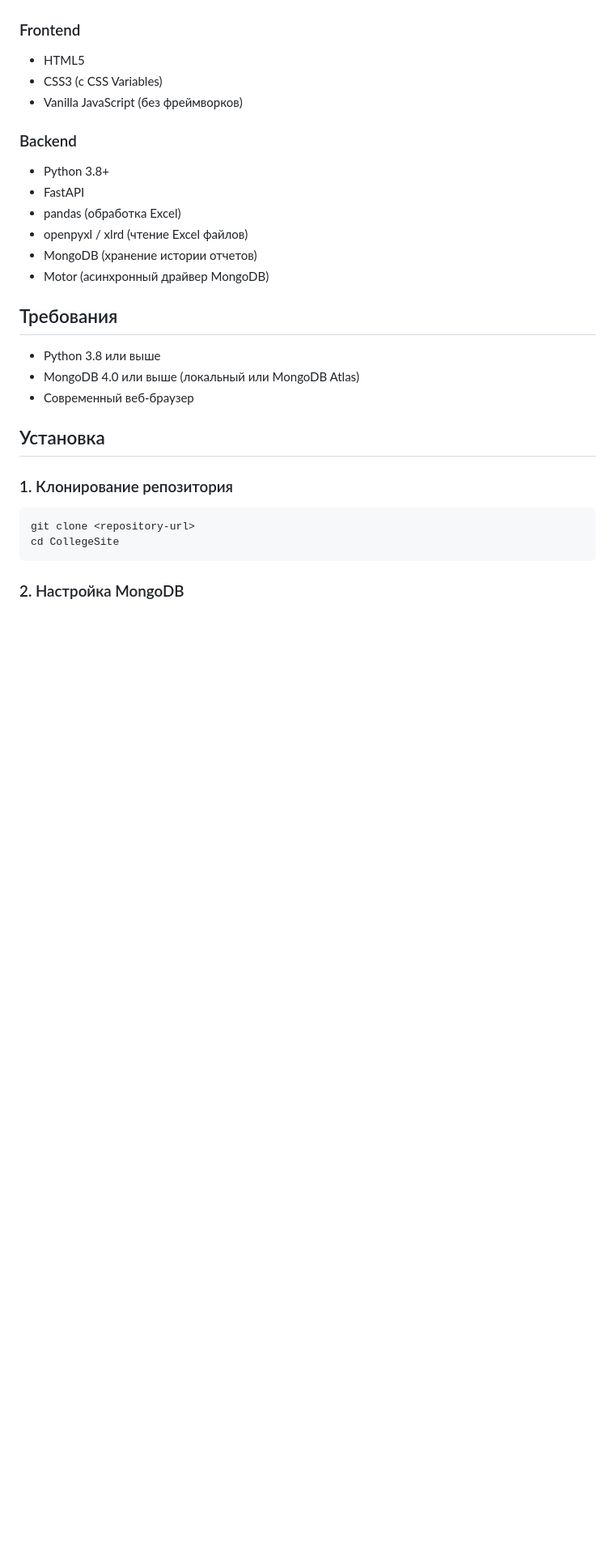
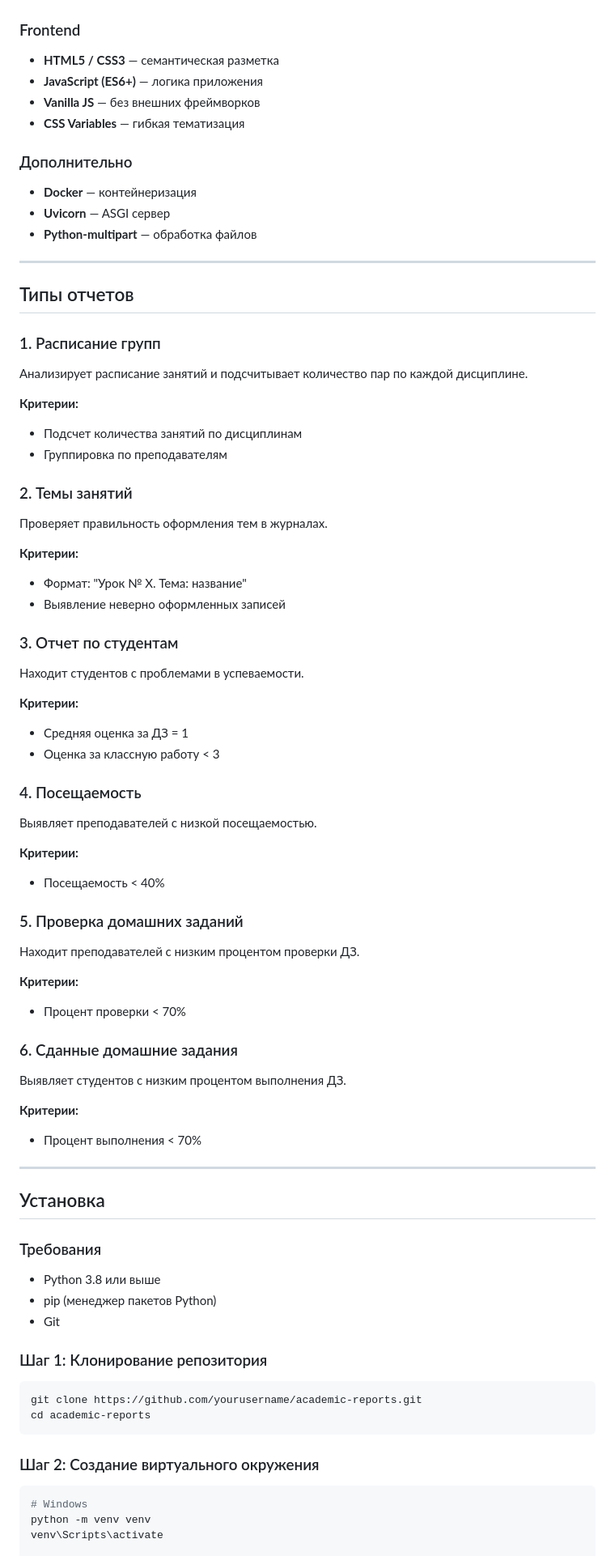
Before and after one commit to remodik/ITTOPBot, a Markdown page: README.md, the part around one of its changes. Shown at 81% size. Drawn GitHub-style; blank space fills up the shorter version.

````diff
--- a/README.md
+++ b/README.md
@@ -19,31 +69,76 @@
 
 ### Frontend
-- HTML5
-- CSS3 (с CSS Variables)
-- Vanilla JavaScript (без фреймворков)
+- **HTML5 / CSS3** — семантическая разметка
+- **JavaScript (ES6+)** — логика приложения
+- **Vanilla JS** — без внешних фреймворков
+- **CSS Variables** — гибкая тематизация
 
-### Backend
-- Python 3.8+
-- FastAPI
-- pandas (обработка Excel)
-- openpyxl / xlrd (чтение Excel файлов)
-- MongoDB (хранение истории отчетов)
-- Motor (асинхронный драйвер MongoDB)
+### Дополнительно
+- **Docker** — контейнеризация
+- **Uvicorn** — ASGI сервер
+- **Python-multipart** — обработка файлов
 
-## Требования
+---
 
-- Python 3.8 или выше
-- MongoDB 4.0 или выше (локальный или MongoDB Atlas)
-- Современный веб-браузер
+## Типы отчетов
+
+### 1. Расписание групп
+Анализирует расписание занятий и подсчитывает количество пар по каждой дисциплине.
+
+**Критерии:**
+- Подсчет количества занятий по дисциплинам
+- Группировка по преподавателям
+
+### 2. Темы занятий
+Проверяет правильность оформления тем в журналах.
+
+**Критерии:**
+- Формат: "Урок № X. Тема: название"
+- Выявление неверно оформленных записей
+
+### 3. Отчет по студентам
+Находит студентов с проблемами в успеваемости.
+
+**Критерии:**
+- Средняя оценка за ДЗ = 1
+- Оценка за классную работу < 3
+
+### 4. Посещаемость
+Выявляет преподавателей с низкой посещаемостью.
+
+**Критерии:**
+- Посещаемость < 40%
+
+### 5. Проверка домашних заданий
+Находит преподавателей с низким процентом проверки ДЗ.
+
+**Критерии:**
+- Процент проверки < 70%
+
+### 6. Сданные домашние задания
+Выявляет студентов с низким процентом выполнения ДЗ.
+
+**Критерии:**
+- Процент выполнения < 70%
+
+---
 
 ## Установка
 
-### 1. Клонирование репозитория
+### Требования
+- Python 3.8 или выше
+- pip (менеджер пакетов Python)
+- Git
 
+### Шаг 1: Клонирование репозитория
 ```bash
-git clone <repository-url>
-cd CollegeSite
+git clone https://github.com/yourusername/academic-reports.git
+cd academic-reports
 ```
 
-### 2. Настройка MongoDB
+### Шаг 2: Создание виртуального окружения
+```bash
+# Windows
+python -m venv venv
+venv\Scripts\activate
 
````
Also changed, not shown: other parts of README.md (+188 -208 lines).
